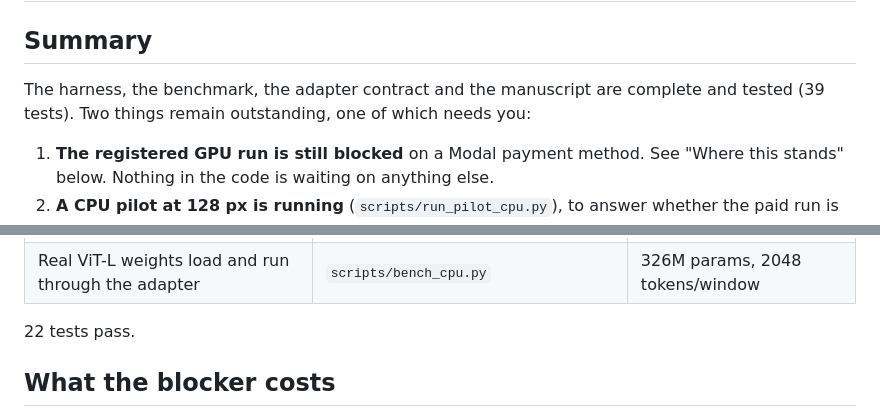
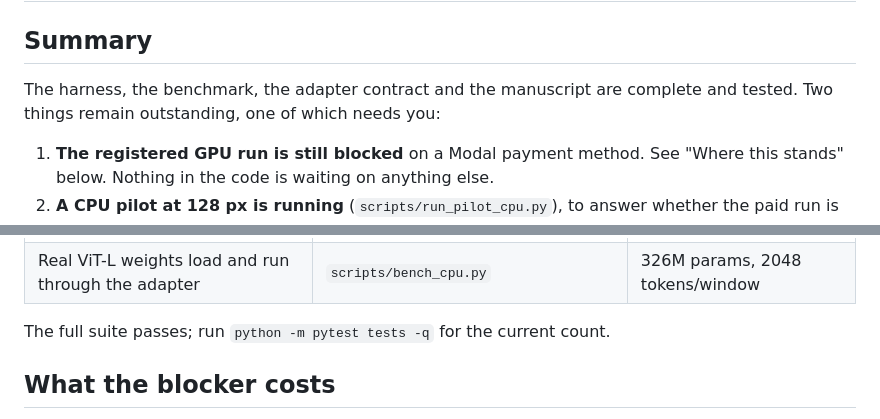
Before and after one commit to faisalhacks/latent-surprise-race, a Markdown page: STATUS.md, 2 parts joined by grey strips. Drawn GitHub-style.

```diff
--- a/STATUS.md
+++ b/STATUS.md
@@ -3,7 +3,7 @@
 ## Summary
 
 The harness, the benchmark, the adapter contract and the manuscript are
-complete and tested (39 tests). Two things remain outstanding, one of which
+complete and tested. Two things remain outstanding, one of which
 needs you:
 
 1. **The registered GPU run is still blocked** on a Modal payment method. See
@@ -52,7 +52,7 @@ been.
 | Modal orchestration at full 1200-clip scale | `modal run modal_app.py --arch-dryrun` | 48 chunks, 55s wall, report generated |
 | Real ViT-L weights load and run through the adapter | `scripts/bench_cpu.py` | 326M params, 2048 tokens/window |
 
-22 tests pass.
+The full suite passes; run `python -m pytest tests -q` for the current count.
 
 ## What the blocker costs
 
```
Also changed, not shown: README.md (+1 -1 lines), REPRODUCING.md (+1 -1 lines).
